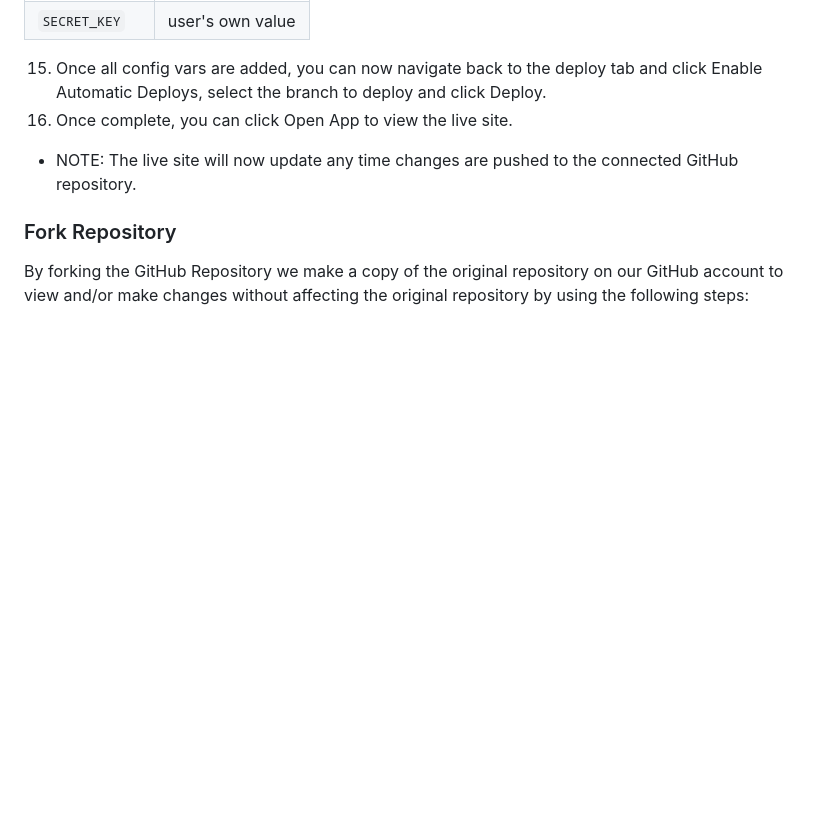
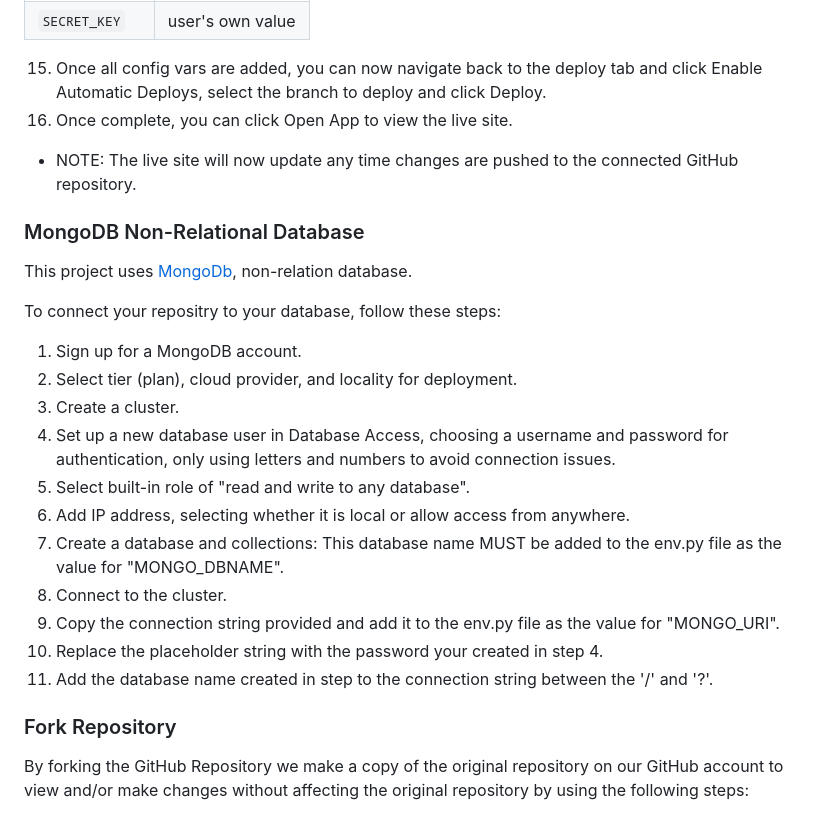
Before and after one commit to donovanainsley/recipe-keeper, a Markdown page: README.md, the part around the change. GitHub-like rendering; blank space fills up the shorter version.

Commit message:
added mongodb connection instructions to readme.md

```diff
--- a/README.md
+++ b/README.md
@@ -282,6 +282,25 @@ To deploy your app on [Heroku](https://www.heroku.com/platform), these are the s
 16. Once complete, you can click Open App to view the live site.
 - NOTE: The live site will now update any time changes are pushed to the connected GitHub repository.
 
+### MongoDB Non-Relational Database
+
+This project uses [MongoDb](https://www.mongodb.com/atlas), non-relation database.
+
+To connect your repositry to your database, follow these steps:
+
+1. Sign up for a MongoDB account.
+2. Select tier (plan), cloud provider, and locality for deployment.
+3. Create a cluster.
+4. Set up a new database user in Database Access, choosing a username and password for authentication, only using letters and numbers to avoid connection issues.
+5. Select built-in role of "read and write to any database".
+6. Add IP address, selecting whether it is local or allow access from anywhere.
+7. Create a database and collections: This database name MUST be added to the env.py file as the value for "MONGO_DBNAME".
+8. Connect to the cluster.
+9. Copy the connection string provided and add it to the env.py file as the value for "MONGO_URI".
+10. Replace the <password> placeholder string with the password your created in step 4.
+11. Add the database name created in step to the connection string between the '/' and '?'.
+
+
 ### Fork Repository
 
 By forking the GitHub Repository we make a copy of the original repository on our GitHub account to view and/or make changes without affecting the original repository by using the following steps:
```
